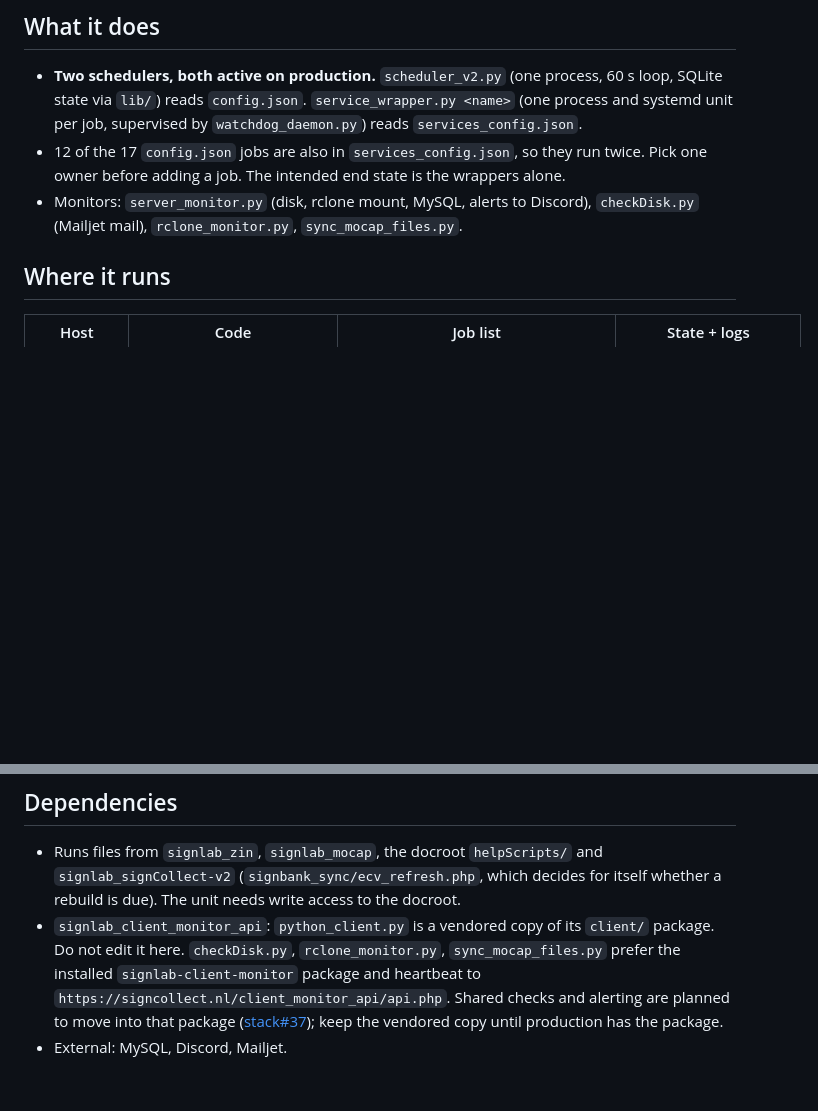
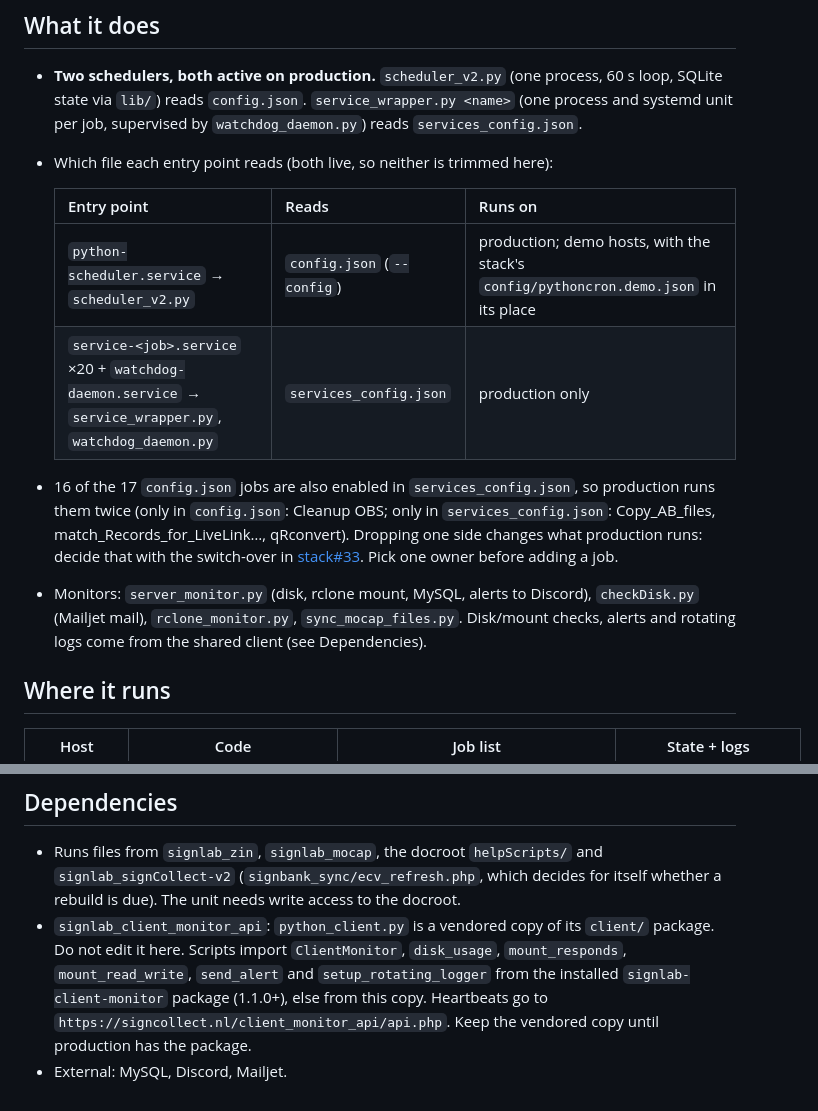
Before and after one commit to Amsterdam-Humanities-Labs/signlab_pythonCron, a Markdown page: README.md, 2 parts joined by grey strips. Drawn GitHub-style; blank space fills up the shorter version.

Commit message:
README: which scheduler reads which config; shared client helpers
Both schedulers are live on production (16 of 17 jobs in both), so
neither config is trimmed; that is a production decision (stack#33).

Co-Authored-By: Claude Opus 5.5 (1M context) <noreply@anthropic.com>
Claude-Session: https://claude.ai/code/session_01Q96cin1pLs7vTRPN9HVPQX

```diff
--- a/README.md
+++ b/README.md
@@ -3,8 +3,14 @@ Job scheduler and monitors for the SignCollect servers: media conversion, mocap
 
 ## What it does
 - **Two schedulers, both active on production.** `scheduler_v2.py` (one process, 60 s loop, SQLite state via `lib/`) reads `config.json`. `service_wrapper.py <name>` (one process and systemd unit per job, supervised by `watchdog_daemon.py`) reads `services_config.json`.
-- 12 of the 17 `config.json` jobs are also in `services_config.json`, so they run twice. Pick one owner before adding a job. The intended end state is the wrappers alone.
-- Monitors: `server_monitor.py` (disk, rclone mount, MySQL, alerts to Discord), `checkDisk.py` (Mailjet mail), `rclone_monitor.py`, `sync_mocap_files.py`.
+- Which file each entry point reads (both live, so neither is trimmed here):
+
+  | Entry point | Reads | Runs on |
+  |---|---|---|
+  | `python-scheduler.service` → `scheduler_v2.py` | `config.json` (`--config`) | production; demo hosts, with the stack's `config/pythoncron.demo.json` in its place |
+  | `service-<job>.service` ×20 + `watchdog-daemon.service` → `service_wrapper.py`, `watchdog_daemon.py` | `services_config.json` | production only |
+- 16 of the 17 `config.json` jobs are also enabled in `services_config.json`, so production runs them twice (only in `config.json`: Cleanup OBS; only in `services_config.json`: Copy_AB_files, match_Records_for_LiveLink…, qRconvert). Dropping one side changes what production runs: decide that with the switch-over in [stack#33](https://github.com/Amsterdam-Humanities-Labs/signlab_signcollect-stack/issues/33). Pick one owner before adding a job.
+- Monitors: `server_monitor.py` (disk, rclone mount, MySQL, alerts to Discord), `checkDisk.py` (Mailjet mail), `rclone_monitor.py`, `sync_mocap_files.py`. Disk/mount checks, alerts and rotating logs come from the shared client (see Dependencies).
 
 ## Where it runs
 | Host | Code | Job list | State + logs |
@@ -42,5 +48,5 @@ python3 -m pytest tests/ -v
 
 ## Dependencies
 - Runs files from `signlab_zin`, `signlab_mocap`, the docroot `helpScripts/` and `signlab_signCollect-v2` (`signbank_sync/ecv_refresh.php`, which decides for itself whether a rebuild is due). The unit needs write access to the docroot.
-- `signlab_client_monitor_api`: `python_client.py` is a vendored copy of its `client/` package. Do not edit it here. `checkDisk.py`, `rclone_monitor.py`, `sync_mocap_files.py` prefer the installed `signlab-client-monitor` package and heartbeat to `https://signcollect.nl/client_monitor_api/api.php`. Shared checks and alerting are planned to move into that package ([stack#37](https://github.com/Amsterdam-Humanities-Labs/signlab_signcollect-stack/issues/37)); keep the vendored copy until production has the package.
+- `signlab_client_monitor_api`: `python_client.py` is a vendored copy of its `client/` package. Do not edit it here. Scripts import `ClientMonitor`, `disk_usage`, `mount_responds`, `mount_read_write`, `send_alert` and `setup_rotating_logger` from the installed `signlab-client-monitor` package (1.1.0+), else from this copy. Heartbeats go to `https://signcollect.nl/client_monitor_api/api.php`. Keep the vendored copy until production has the package.
 - External: MySQL, Discord, Mailjet.
```
Also changed, not shown: CLAUDE.md (+2 -2 lines).
